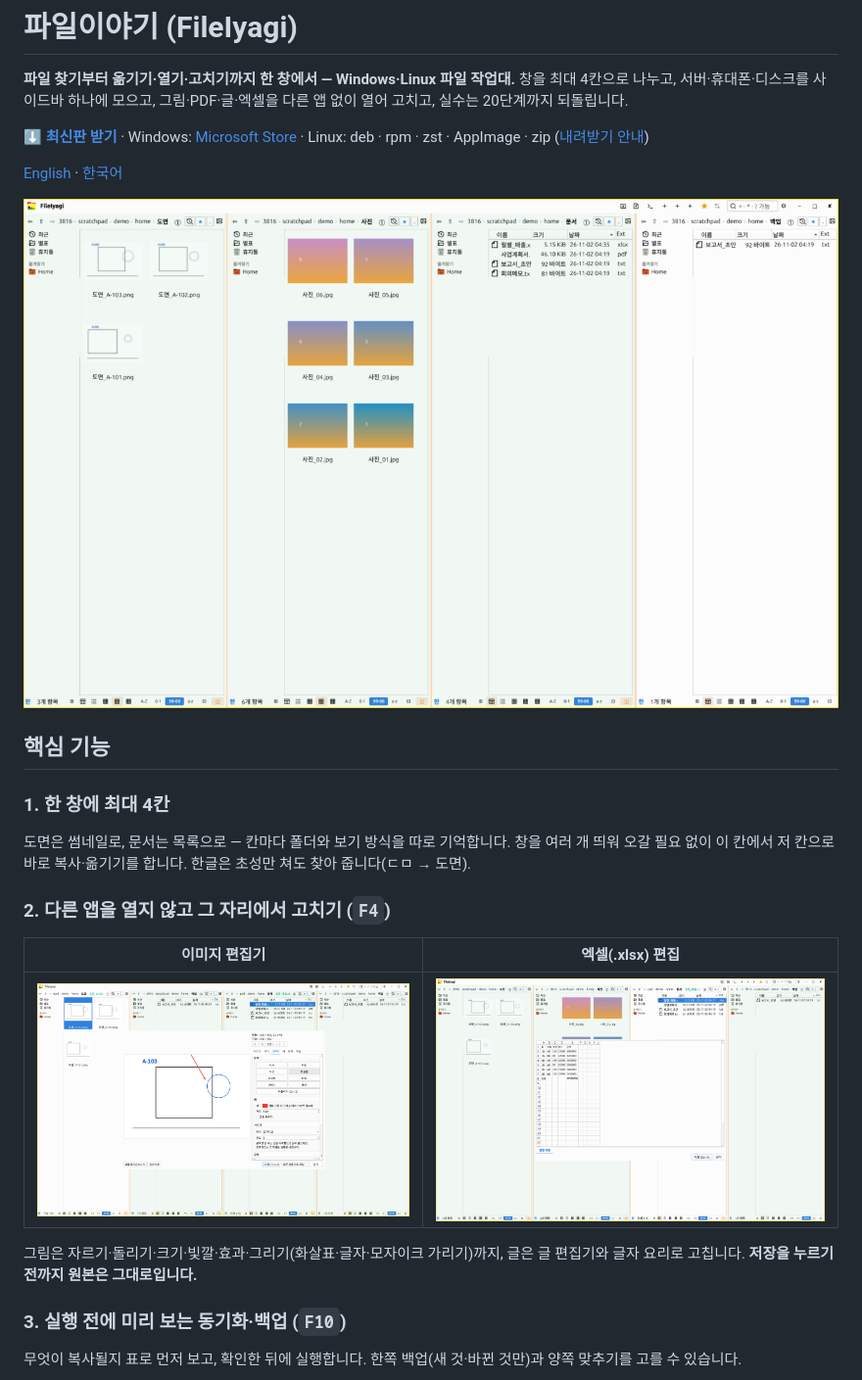
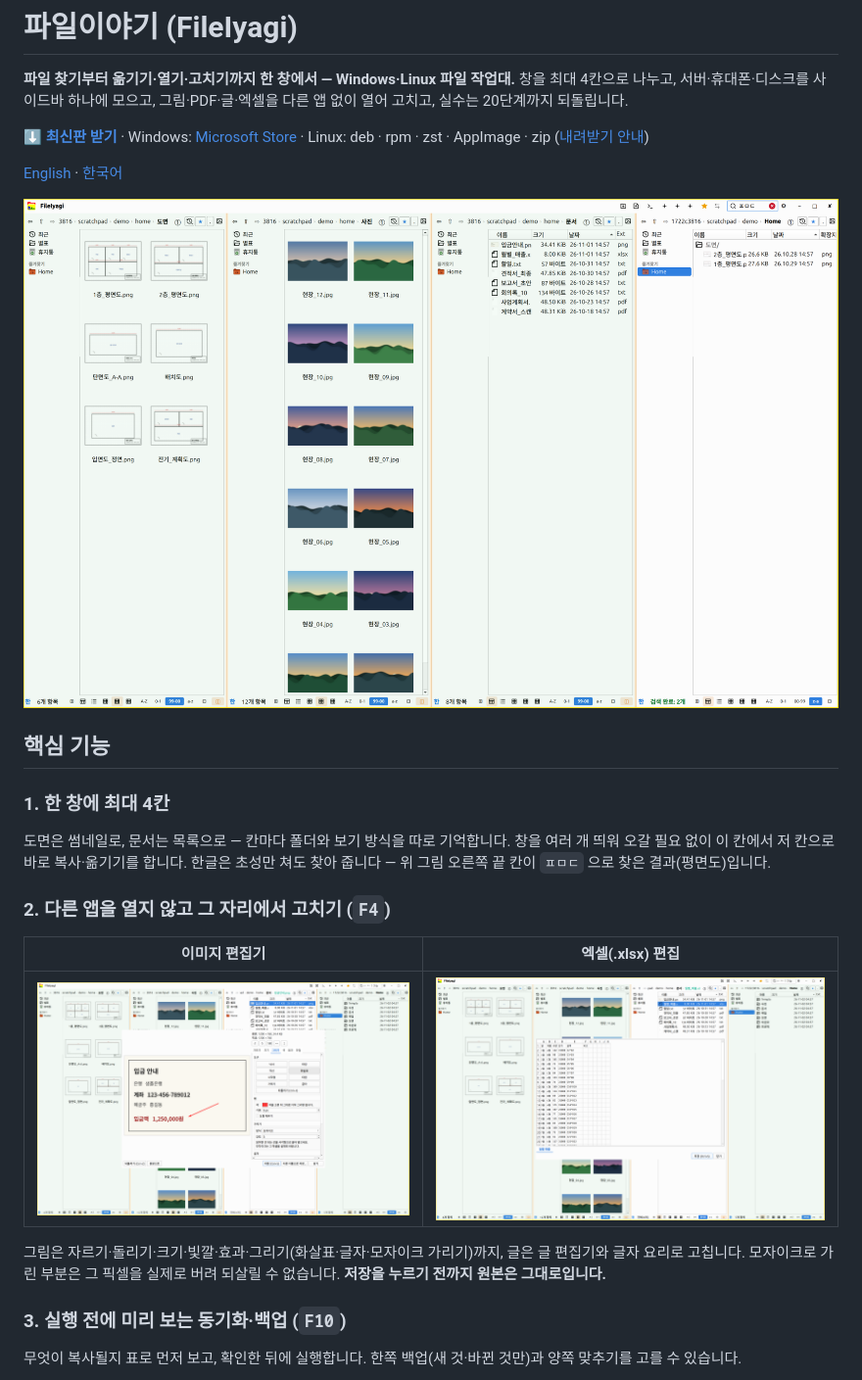
Before and after one commit to iyagicom/FileIyagi, a Markdown page: README_ko.md, the part around one of its changes. Shown at 98% size. Rendered like a GitHub page; pictures changed too: fileiyagi-4panes.png, fileiyagi-image-editor.png, fileiyagi-xlsx-editor.png.

```diff
--- a/README_ko.md
+++ b/README_ko.md
@@ -12,7 +12,7 @@
 ## 핵심 기능
 
 ### 1. 한 창에 최대 4칸
-도면은 썸네일로, 문서는 목록으로 — 칸마다 폴더와 보기 방식을 따로 기억합니다. 창을 여러 개 띄워 오갈 필요 없이 이 칸에서 저 칸으로 바로 복사·옮기기를 합니다. 한글은 초성만 쳐도 찾아 줍니다(ㄷㅁ → 도면).
+도면은 썸네일로, 문서는 목록으로 — 칸마다 폴더와 보기 방식을 따로 기억합니다. 창을 여러 개 띄워 오갈 필요 없이 이 칸에서 저 칸으로 바로 복사·옮기기를 합니다. 한글은 초성만 쳐도 찾아 줍니다 — 위 그림 오른쪽 끝 칸이 `ㅍㅁㄷ` 으로 찾은 결과(평면도)입니다.
 
 ### 2. 다른 앱을 열지 않고 그 자리에서 고치기 (`F4`)
 
@@ -22,5 +22,5 @@
 
-그림은 자르기·돌리기·크기·빛깔·효과·그리기(화살표·글자·모자이크 가리기)까지, 글은 글 편집기와 글자 요리로 고칩니다. **저장을 누르기 전까지 원본은 그대로입니다.**
+그림은 자르기·돌리기·크기·빛깔·효과·그리기(화살표·글자·모자이크 가리기)까지, 글은 글 편집기와 글자 요리로 고칩니다. 모자이크로 가린 부분은 그 픽셀을 실제로 버려 되살릴 수 없습니다. **저장을 누르기 전까지 원본은 그대로입니다.**
 
 ### 3. 실행 전에 미리 보는 동기화·백업 (`F10`)
 무엇이 복사될지 표로 먼저 보고, 확인한 뒤에 실행합니다. 한쪽 백업(새 것·바뀐 것만)과 양쪽 맞추기를 고를 수 있습니다.
```
Also changed, not shown: other parts of README_ko.md (+7 -9 lines), README.md (+9 -11 lines), fileiyagi-sync-preview.png, fileiyagi-tour.gif.
